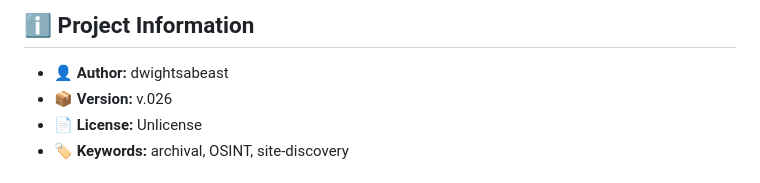
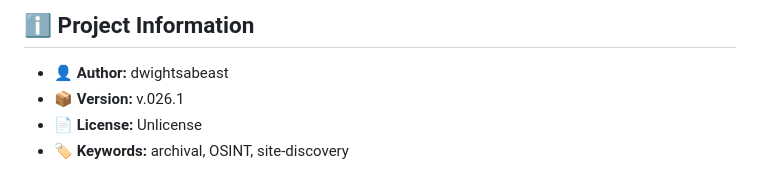
Before and after one commit to dwightsabeast/Ariadne, a Markdown page: README.md, the part around the change. Rendered like a GitHub page.

Commit message:
Update version number in README
Signed-off-by: dwightsabeast <dwightdilley@gmail.com>

```diff
--- a/README.md
+++ b/README.md
@@ -13,7 +13,7 @@
 ## ℹ️ Project Information
 
 - **👤 Author:** dwightsabeast
-- **📦 Version:** v.026
+- **📦 Version:** v.026.1
 - **📄 License:** Unlicense
 - **🏷️ Keywords:** archival, OSINT, site-discovery
 
```
